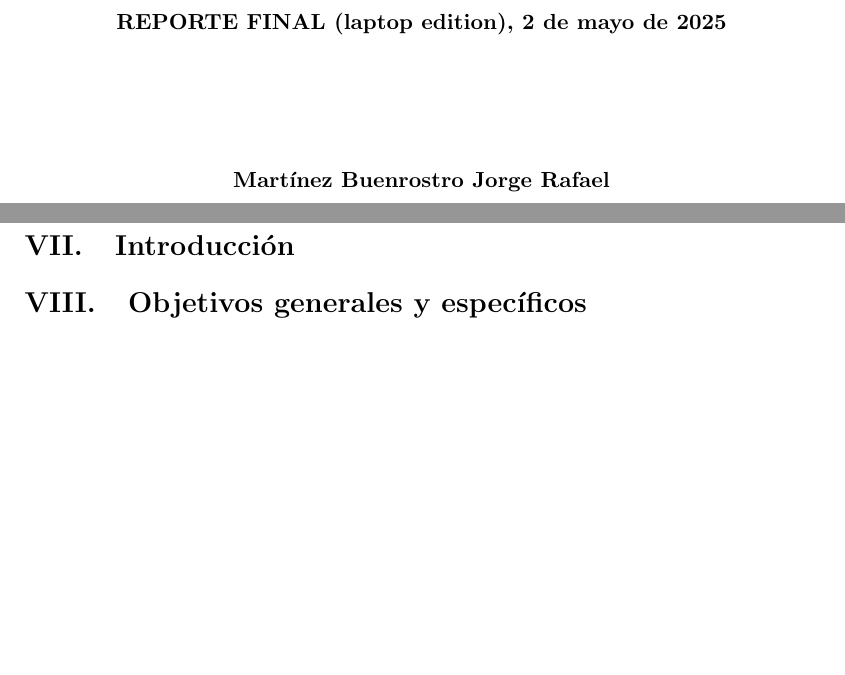
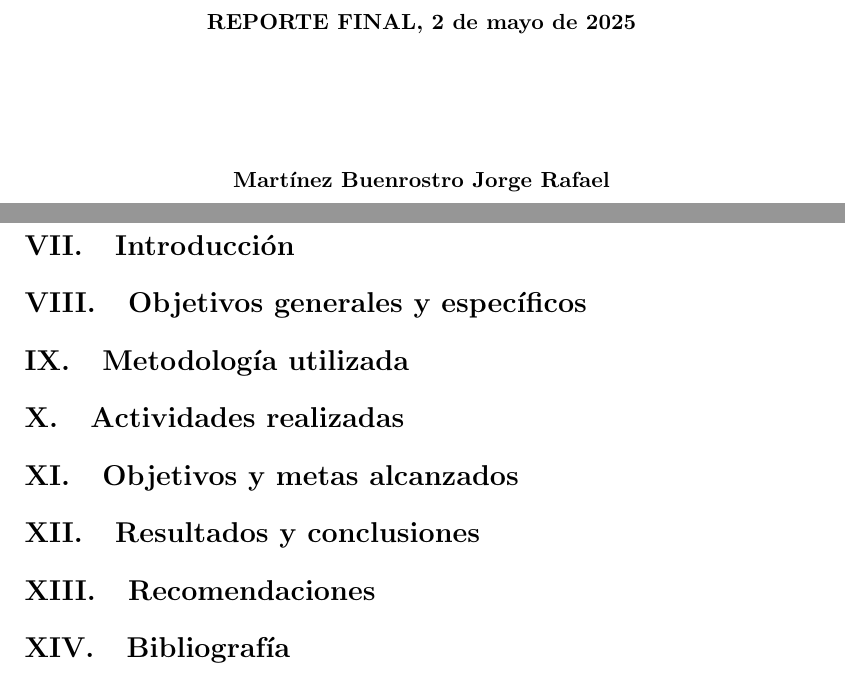
Before and after one commit to Ic3manMtz/Servicio-Social, a LaTeX document (Reporte/reporte.tex): two parts of pages 1 and 2 of 2, joined at a grey line, cut so that both start at the same text, the shorter picture padded with empty space. Compiled offline with pdfLaTeX.

```diff
--- a/Reporte/reporte.tex
+++ b/Reporte/reporte.tex
@@ -37,7 +37,7 @@
 \date{}
 
 \begin{document}
-	\centerline{\bf REPORTE FINAL (laptop edition), \today}
+	\centerline{\bf REPORTE FINAL, \today}
 	\centerline{}
 	\begin{center}
 		\Large{\textsc{}}
@@ -113,14 +113,20 @@
 
 
 	%  9. Metodologia utilizada
+	\section{Metodolog\'ia utilizada}
 
 	%  10. Actividades realizadas
+	\section{Actividades realizadas}
 
 	%  11. Objetivos y metas alcanzados
+	\section{Objetivos y metas alcanzados}
 
 	%  12. Resultados y conclusiones
+	\section{Resultados y conclusiones}
 
 	%  13. Recomendaciones
+	\section{Recomendaciones}
 
 	%  14. Bibliografia
+	\section{Bibliograf\'ia}
 \end{document}
```
Also changed, not shown: bitacora.md (added, +1 -0 lines), Reporte/reporte.pdf, 6 other files.
